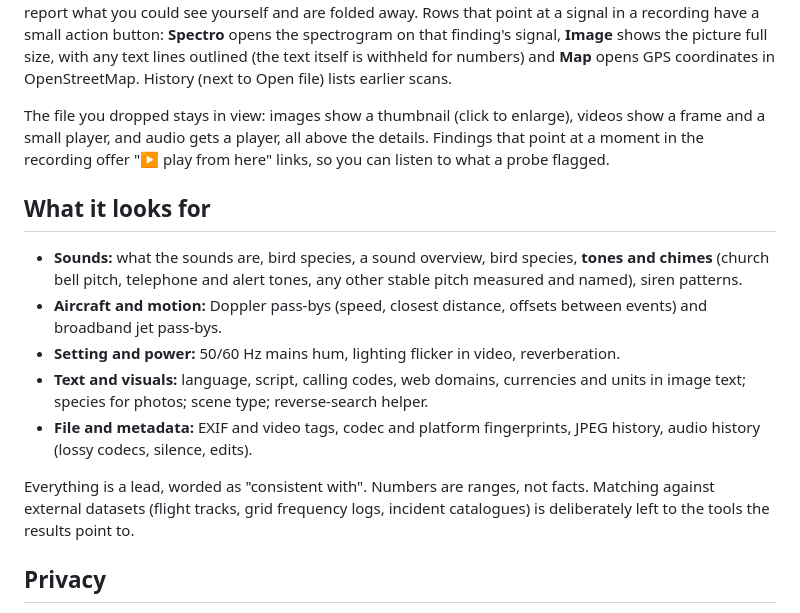
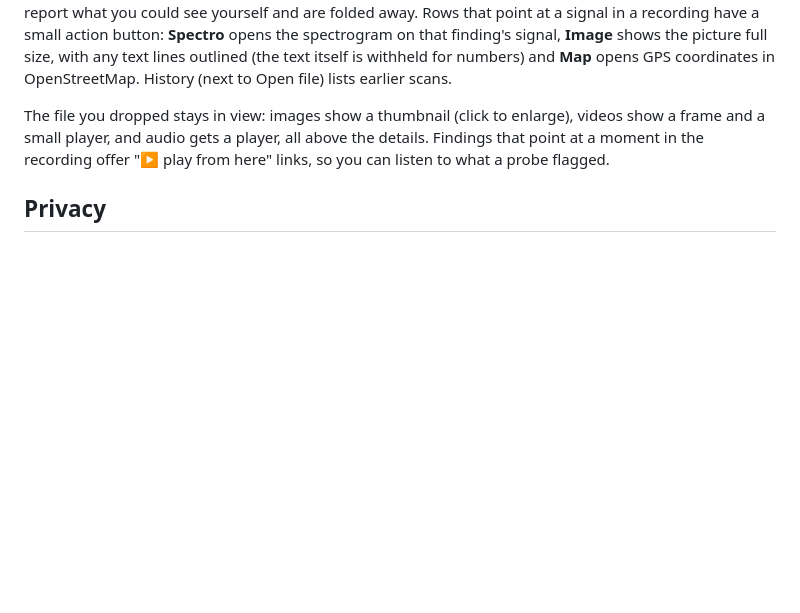
Before and after one commit to follli/MitraAV, a Markdown page: README.md, the part around one of its changes. Drawn GitHub-style; blank space fills up the shorter version.

```diff
--- a/README.md
+++ b/README.md
@@ -70,18 +96,6 @@ The file you dropped stays in view: images show a thumbnail (click to enlarge),
 and a small player, and audio gets a player, all above the details. Findings that point at a moment
 in the recording offer "▶ play from here" links, so you can listen to what a probe flagged.
 
-## What it looks for
-
-- **Sounds:** what the sounds are, bird species, a sound overview, bird species, **tones and chimes** (church bell pitch, telephone and alert tones, any other stable pitch measured and named), siren patterns.
-- **Aircraft and motion:** Doppler pass-bys (speed, closest distance, offsets between events) and broadband jet pass-bys.
-- **Setting and power:** 50/60 Hz mains hum, lighting flicker in video, reverberation.
-- **Text and visuals:** language, script, calling codes, web domains, currencies and units in image text; species for photos; scene type; reverse-search helper.
-- **File and metadata:** EXIF and video tags, codec and platform fingerprints, JPEG history, audio history (lossy codecs, silence, edits).
-
-Everything is a lead, worded as "consistent with". Numbers are ranges, not facts. Matching against
-external datasets (flight tracks, grid frequency logs, incident catalogues) is deliberately left to
-the tools the results point to.
-
 ## Privacy
 
 Scans run on your machine and make no network calls. The only network use is installing an add-on
```
Also changed, not shown: other parts of README.md (+30 -4 lines), docs/screenshot-results.png, docs/screenshot-signal.png, 1 other file.
